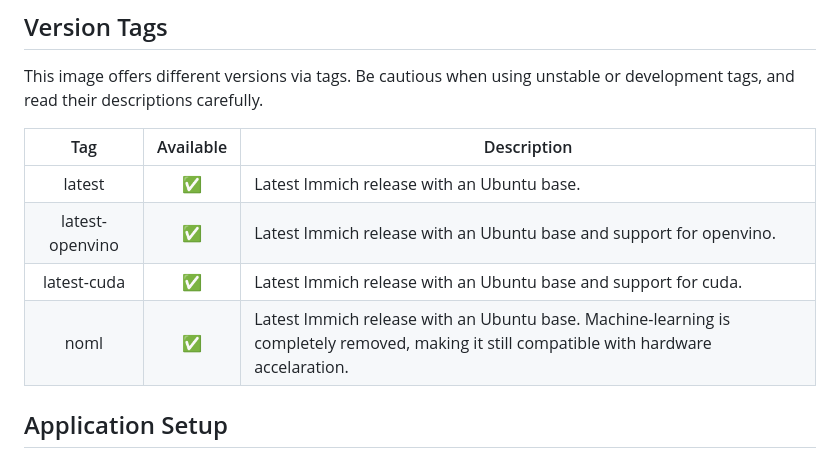
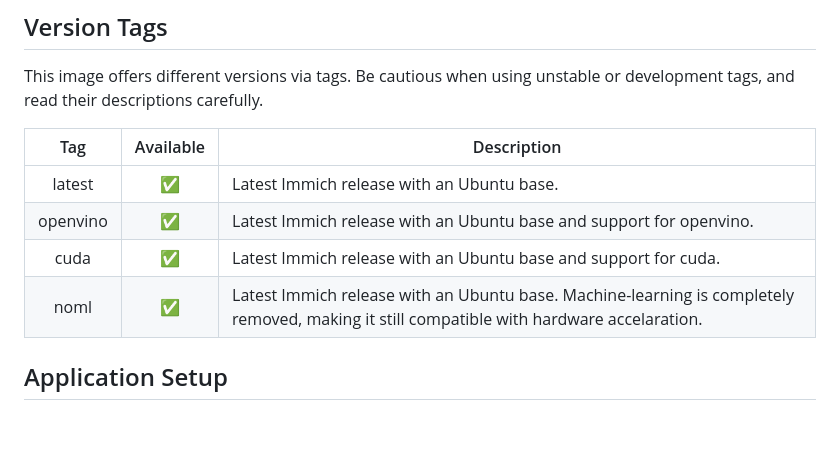
Before and after one commit to martabal/docker-immich, a Markdown page: README.md, the part around the change. Rendered like a GitHub page; blank space fills up the shorter version.

Commit message:
fix: tags

```diff
--- a/README.md
+++ b/README.md
@@ -29,12 +29,12 @@ This image supports the following architectures:
 
 This image offers different versions via tags. Be cautious when using unstable or development tags, and read their descriptions carefully.
 
-|       Tag       | Available | Description                                                                                                                                              |
-| :-------------: | :-------: | -------------------------------------------------------------------------------------------------------------------------------------------------------- |
-|     latest      |     ✅     | Latest Immich release with an Ubuntu base.                                                                                                               |
-| latest-openvino |     ✅     | Latest Immich release with an Ubuntu base and support for openvino.                                                                                      |
-|   latest-cuda   |     ✅     | Latest Immich release with an Ubuntu base and support for cuda.                                                                                          |
-|      noml       |     ✅     | Latest Immich release with an Ubuntu base. Machine-learning is completely removed, making it still compatible with hardware accelaration.                |
+|   Tag    | Available | Description                                                                                                                               |
+| :------: | :-------: | ----------------------------------------------------------------------------------------------------------------------------------------- |
+|  latest  |     ✅     | Latest Immich release with an Ubuntu base.                                                                                                |
+| openvino |     ✅     | Latest Immich release with an Ubuntu base and support for openvino.                                                                       |
+|   cuda   |     ✅     | Latest Immich release with an Ubuntu base and support for cuda.                                                                           |
+|   noml   |     ✅     | Latest Immich release with an Ubuntu base. Machine-learning is completely removed, making it still compatible with hardware accelaration. |
 
 ## Application Setup
 
```
